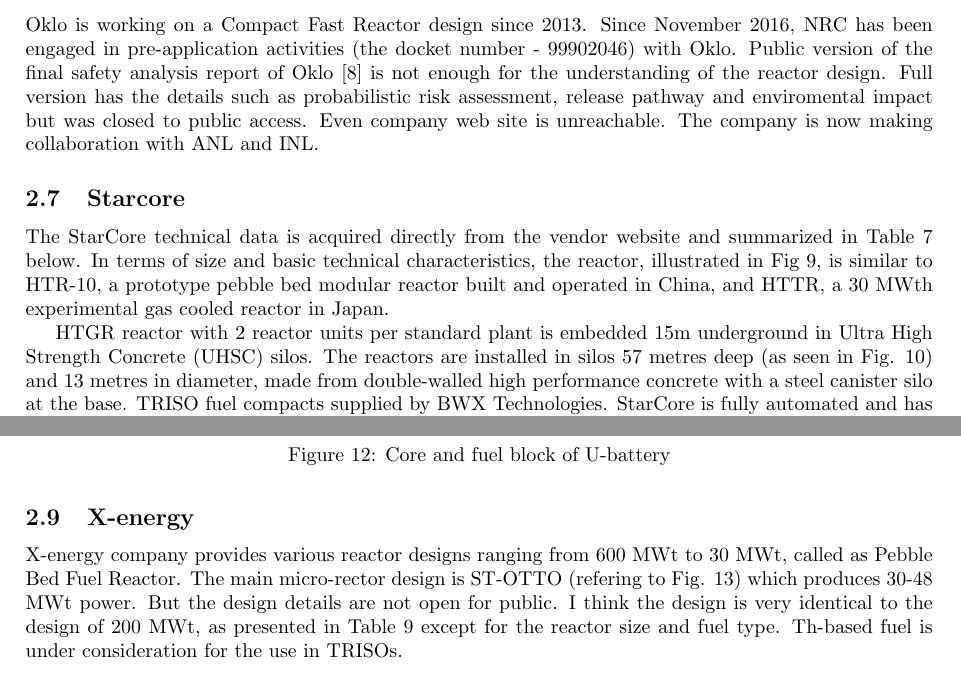
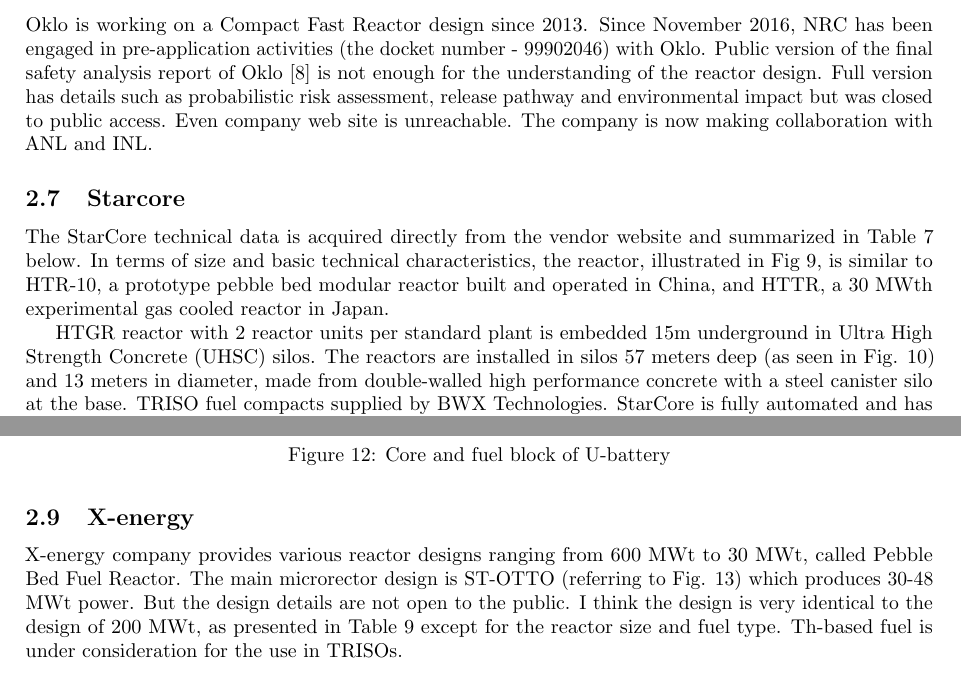
Before and after one commit to arfc/phlox, a LaTeX document (MicroReactor_Report.tex): two parts of pages 12 and 15 of 20, joined at a grey line, cut so that both start at the same text. Compiled offline with pdfLaTeX.

Commit message:
Update MicroReactor_Report.tex

```diff
--- a/MicroReactor_Report.tex
+++ b/MicroReactor_Report.tex
@@ -7,8 +7,10 @@
 \usepackage{amsmath}
 \usepackage{amsfonts}
 \usepackage{amssymb}
+\usepackage{microtype}
 
 \bibliographystyle{elsarticle-num}
+
 
 \begin{document}
 \title{Work Plan for the Selection of the $\mu$Reactor Design at UIUC\\}
@@ -380,12 +382,12 @@
 
 \pagebreak
 \subsection{Oklo}
-Oklo is working on a Compact Fast Reactor design since 2013. Since November 2016, NRC has been engaged in pre-application activities (the docket number - 99902046) with Oklo. Public version of the final safety analysis report of Oklo \cite{oklo_inc._pilot_2018} is not enough for the understanding of the reactor design. Full version has the details such as probabilistic risk assessment, release pathway and enviromental impact but was closed to public access. Even company web site is unreachable. The company is now making collaboration with ANL and INL.
+Oklo is working on a Compact Fast Reactor design since 2013. Since November 2016, NRC has been engaged in pre-application activities (the docket number - 99902046) with Oklo. Public version of the final safety analysis report of Oklo \cite{oklo_inc._pilot_2018} is not enough for the understanding of the reactor design. Full version has details such as probabilistic risk assessment, release pathway and environmental impact but was closed to public access. Even company web site is unreachable. The company is now making collaboration with ANL and INL.
 
 \subsection{Starcore}
 The StarCore technical data is acquired directly from the vendor website and summarized in Table \ref{startable} below. In terms of size and basic technical characteristics, the reactor, illustrated in Fig \ref{Starcore}, is similar to HTR-10, a prototype pebble bed modular reactor built and operated in China, and HTTR, a 30 MWth experimental gas cooled reactor in Japan.
 
-HTGR reactor with 2 reactor units per standard plant is embedded 15m underground in Ultra High Strength Concrete (UHSC) silos. The reactors are installed in silos 57 metres deep (as seen in Fig. \ref{Starview}) and 13 metres in diameter, made from double-walled high performance concrete with a steel canister silo at the base.  TRISO fuel compacts supplied by BWX Technologies. StarCore is fully automated and has only two operating states: Load Following and Shutdown.
+HTGR reactor with 2 reactor units per standard plant is embedded 15m underground in Ultra High Strength Concrete (UHSC) silos. The reactors are installed in silos 57 meters deep (as seen in Fig. \ref{Starview}) and 13 meters in diameter, made from double-walled high performance concrete with a steel canister silo at the base.  TRISO fuel compacts supplied by BWX Technologies. StarCore is fully automated and has only two operating states: Load Following and Shutdown.
 
 \begin{figure}[htbp]
 \centering
@@ -499,7 +501,7 @@
 
 \pagebreak
 \subsection{X-energy}
-X-energy company provides various reactor designs ranging from 600 MWt to 30 MWt, called as Pebble Bed Fuel Reactor. The main micro-rector design is ST-OTTO (refering to Fig.  \ref{xo}) which produces 30-48 MWt power. But the design details are not open for public. I think the design is very identical to the design of 200 MWt, as presented in Table \ref{xtable} except for the reactor size and fuel type. Th-based fuel is under consideration for the use in TRISOs.
+X-energy company provides various reactor designs ranging from 600 MWt to 30 MWt, called Pebble Bed Fuel Reactor. The main microrector design is ST-OTTO (referring to Fig.  \ref{xo}) which produces 30-48 MWt power. But the design details are not open to the public. I think the design is very identical to the design of 200 MWt, as presented in Table \ref{xtable} except for the reactor size and fuel type. Th-based fuel is under consideration for the use in TRISOs.
 
 \begin{table} [ht]
 \begin{center}
```
Also changed, not shown: MicroReactor_Report.tex (8 more changed lines).
